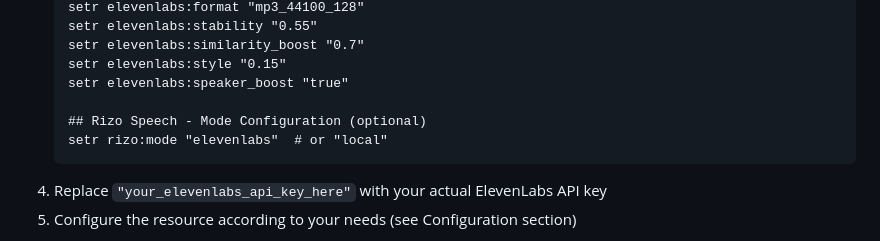
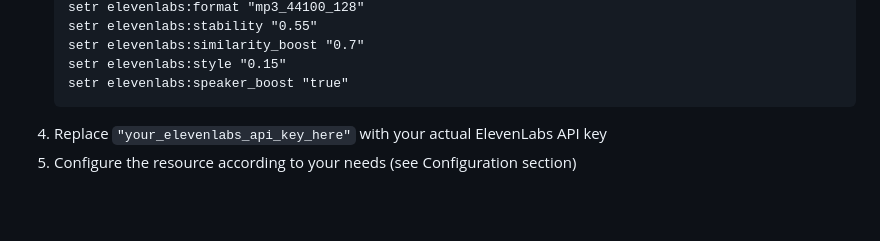
Before and after one commit to retrizo/rizo-cyberpunkcall, a Markdown page: README.md, the part around the change. GitHub-like rendering; blank space fills up the shorter version.

````diff
--- a/README.md
+++ b/README.md
@@ -33,9 +33,6 @@ A FiveM resource that displays cyberpunk-themed call notifications with text-to-
    setr elevenlabs:similarity_boost "0.7"
    setr elevenlabs:style "0.15"
    setr elevenlabs:speaker_boost "true"
-
-   ## Rizo Speech - Mode Configuration (optional)
-   setr rizo:mode "elevenlabs"  # or "local"
    ```
 4. Replace `"your_elevenlabs_api_key_here"` with your actual ElevenLabs API key
 5. Configure the resource according to your needs (see Configuration section)
````
